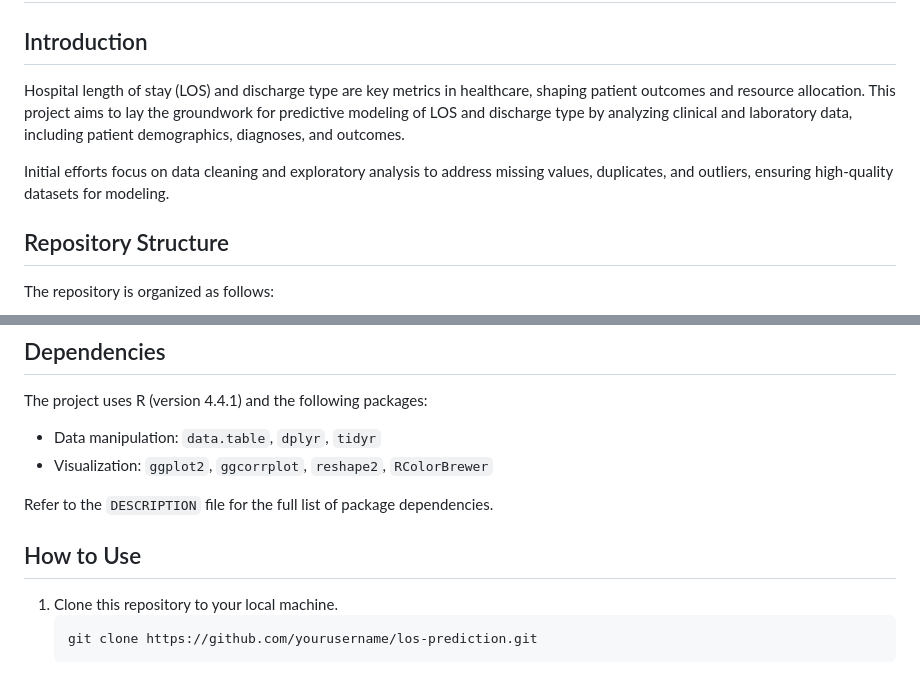
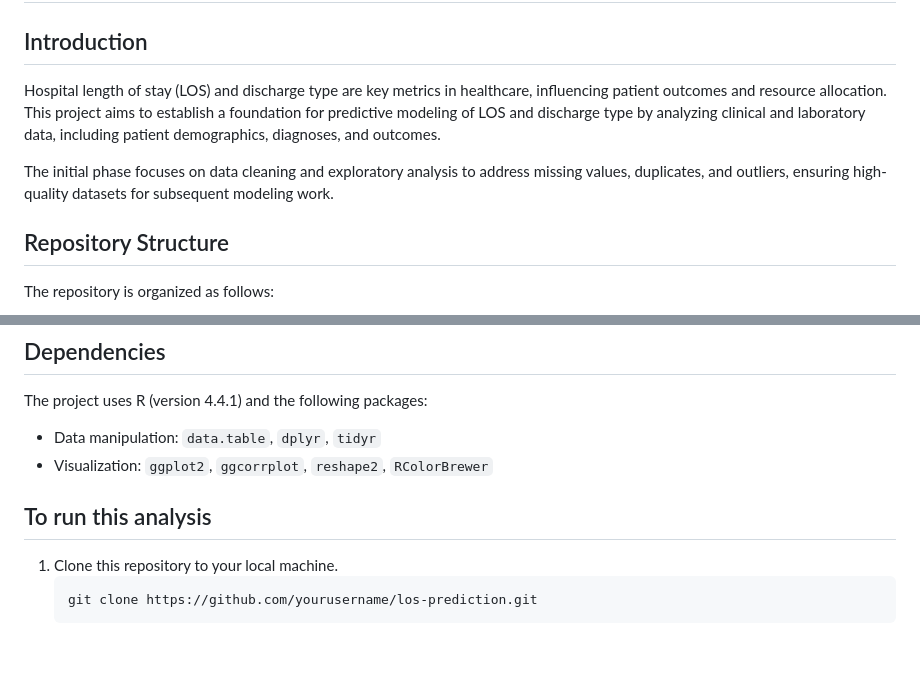
Before and after one commit to Yokopa/hospital-stay-discharge-prediction, a Markdown page: README.md, 2 parts joined by grey strips. GitHub-like rendering; blank space fills up the shorter version.

````diff
--- a/README.md
+++ b/README.md
@@ -2,9 +2,9 @@
 
 ## Introduction
 
-Hospital length of stay (LOS) and discharge type are key metrics in healthcare, shaping patient outcomes and resource allocation. This project aims to lay the groundwork for predictive modeling of LOS and discharge type by analyzing clinical and laboratory data, including patient demographics, diagnoses, and outcomes.
+Hospital length of stay (LOS) and discharge type are key metrics in healthcare, influencing patient outcomes and resource allocation. This project aims to establish a foundation for predictive modeling of LOS and discharge type by analyzing clinical and laboratory data, including patient demographics, diagnoses, and outcomes.
 
-Initial efforts focus on data cleaning and exploratory analysis to address missing values, duplicates, and outliers, ensuring high-quality datasets for modeling.
+The initial phase focuses on data cleaning and exploratory analysis to address missing values, duplicates, and outliers, ensuring high-quality datasets for subsequent modeling work.
 
 ## Repository Structure
 
@@ -60,9 +60,7 @@ The project uses R (version 4.4.1) and the following packages:
 - Data manipulation: `data.table`, `dplyr`, `tidyr`
 - Visualization: `ggplot2`, `ggcorrplot`, `reshape2`, `RColorBrewer`
 
-Refer to the `DESCRIPTION` file for the full list of package dependencies.
-
-## How to Use
+## To run this analysis
 
 1. Clone this repository to your local machine.
       ```bash
````
